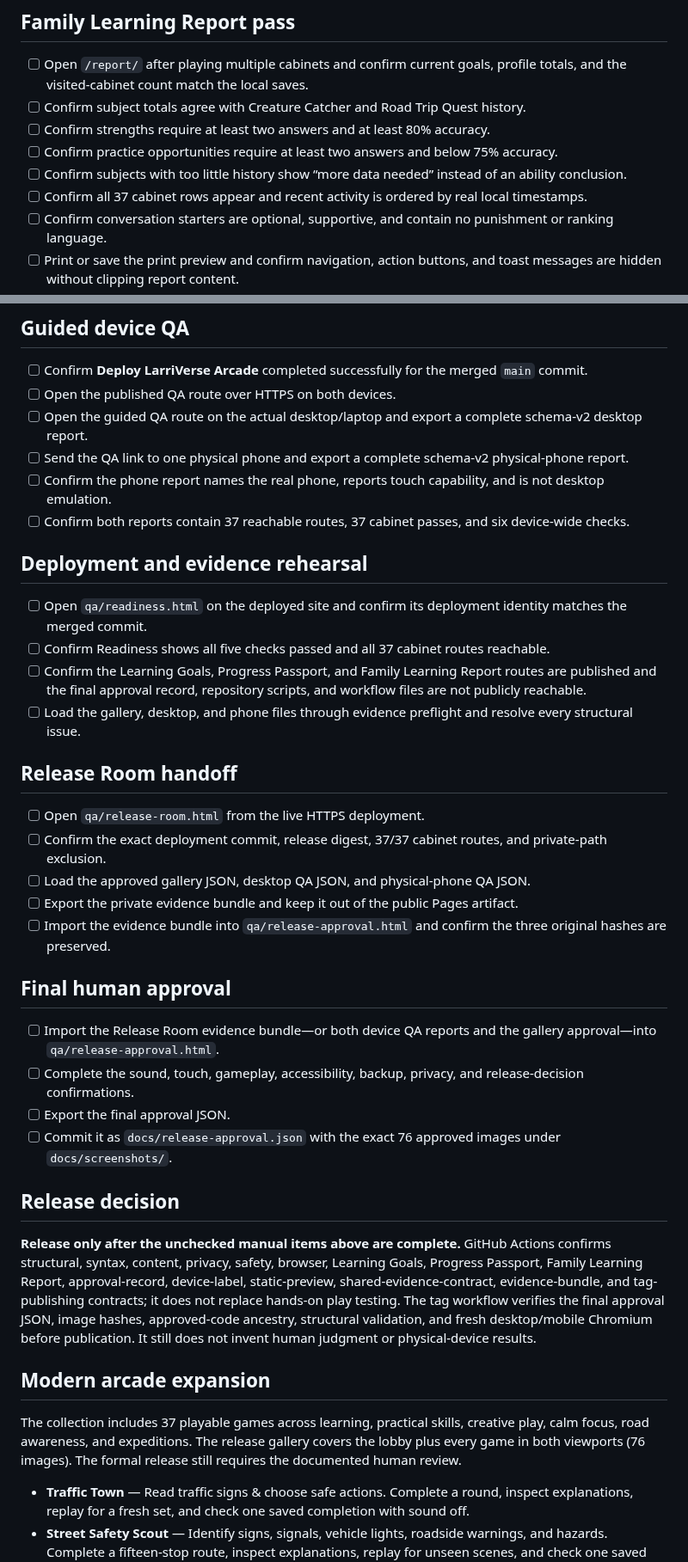
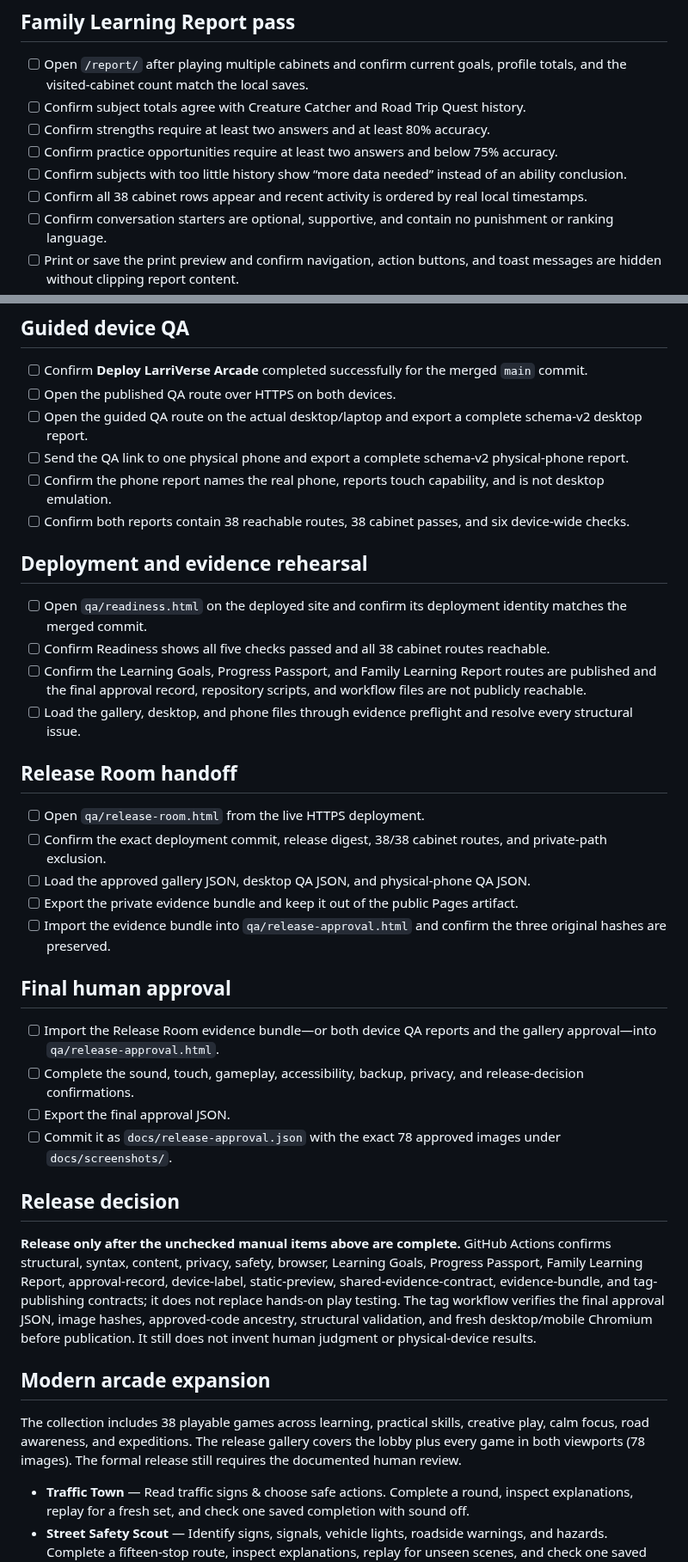
Before and after one commit to larrinamsalva/larriverse-arcade, a Markdown page: docs/RELEASE-CHECKLIST.md, 2 parts joined by grey strips. Shown at 86% size. Drawn GitHub-style.

```diff
--- a/docs/RELEASE-CHECKLIST.md
+++ b/docs/RELEASE-CHECKLIST.md
@@ -127,7 +127,7 @@ Browser evidence does not replace the manual gameplay, real-device, print, and v
 - [ ] Confirm strengths require at least two answers and at least 80% accuracy.
 - [ ] Confirm practice opportunities require at least two answers and below 75% accuracy.
 - [ ] Confirm subjects with too little history show “more data needed” instead of an ability conclusion.
-- [ ] Confirm all 37 cabinet rows appear and recent activity is ordered by real local timestamps.
+- [ ] Confirm all 38 cabinet rows appear and recent activity is ordered by real local timestamps.
 - [ ] Confirm conversation starters are optional, supportive, and contain no punishment or ranking language.
 - [ ] Print or save the print preview and confirm navigation, action buttons, and toast messages are hidden without clipping report content.
 - [ ] Download the `larriverse-family-learning-report` JSON and confirm it contains no chores, approvals, parent-control material, family notes, review notes, or coordinate records.
@@ -169,19 +169,19 @@ Browser evidence does not replace the manual gameplay, real-device, print, and v
 - [ ] Open the guided QA route on the actual desktop/laptop and export a complete schema-v2 desktop report.
 - [ ] Send the QA link to one physical phone and export a complete schema-v2 physical-phone report.
 - [ ] Confirm the phone report names the real phone, reports touch capability, and is not desktop emulation.
-- [ ] Confirm both reports contain 37 reachable routes, 37 cabinet passes, and six device-wide checks.
+- [ ] Confirm both reports contain 38 reachable routes, 38 cabinet passes, and six device-wide checks.
 
 ## Deployment and evidence rehearsal
 
 - [ ] Open `qa/readiness.html` on the deployed site and confirm its deployment identity matches the merged commit.
-- [ ] Confirm Readiness shows all five checks passed and all 37 cabinet routes reachable.
+- [ ] Confirm Readiness shows all five checks passed and all 38 cabinet routes reachable.
 - [ ] Confirm the Learning Goals, Progress Passport, and Family Learning Report routes are published and the final approval record, repository scripts, and workflow files are not publicly reachable.
 - [ ] Load the gallery, desktop, and phone files through evidence preflight and resolve every structural issue.
 
 ## Release Room handoff
 
 - [ ] Open `qa/release-room.html` from the live HTTPS deployment.
-- [ ] Confirm the exact deployment commit, release digest, 37/37 cabinet routes, and private-path exclusion.
+- [ ] Confirm the exact deployment commit, release digest, 38/38 cabinet routes, and private-path exclusion.
 - [ ] Load the approved gallery JSON, desktop QA JSON, and physical-phone QA JSON.
 - [ ] Export the private evidence bundle and keep it out of the public Pages artifact.
 - [ ] Import the evidence bundle into `qa/release-approval.html` and confirm the three original hashes are preserved.
@@ -191,7 +191,7 @@ Browser evidence does not replace the manual gameplay, real-device, print, and v
 - [ ] Import the Release Room evidence bundle—or both device QA reports and the gallery approval—into `qa/release-approval.html`.
 - [ ] Complete the sound, touch, gameplay, accessibility, backup, privacy, and release-decision confirmations.
 - [ ] Export the final approval JSON.
-- [ ] Commit it as `docs/release-approval.json` with the exact 76 approved images under `docs/screenshots/`.
+- [ ] Commit it as `docs/release-approval.json` with the exact 78 approved images under `docs/screenshots/`.
 
 ## Release decision
 
@@ -200,7 +200,7 @@ Browser evidence does not replace the manual gameplay, real-device, print, and v
 
 ## Modern arcade expansion
 
-The collection includes 37 playable games across learning, practical skills, creative play, calm focus, road awareness, and expeditions. The release gallery covers the lobby plus every game in both viewports (76 images). The formal release still requires the documented human review.
+The collection includes 38 playable games across learning, practical skills, creative play, calm focus, road awareness, and expeditions. The release gallery covers the lobby plus every game in both viewports (78 images). The formal release still requires the documented human review.
 
 - **Traffic Town** — Read traffic signs & choose safe actions. Complete a round, inspect explanations, replay for a fresh set, and check one saved completion with sound off.
 - **Street Safety Scout** — Identify signs, signals, vehicle lights, roadside warnings, and hazards. Complete a fifteen-stop route, inspect explanations, replay for unseen scenes, and check one saved completion with sound off.
```
Also changed, not shown: other parts of docs/RELEASE-CHECKLIST.md (+21 -12 lines).
